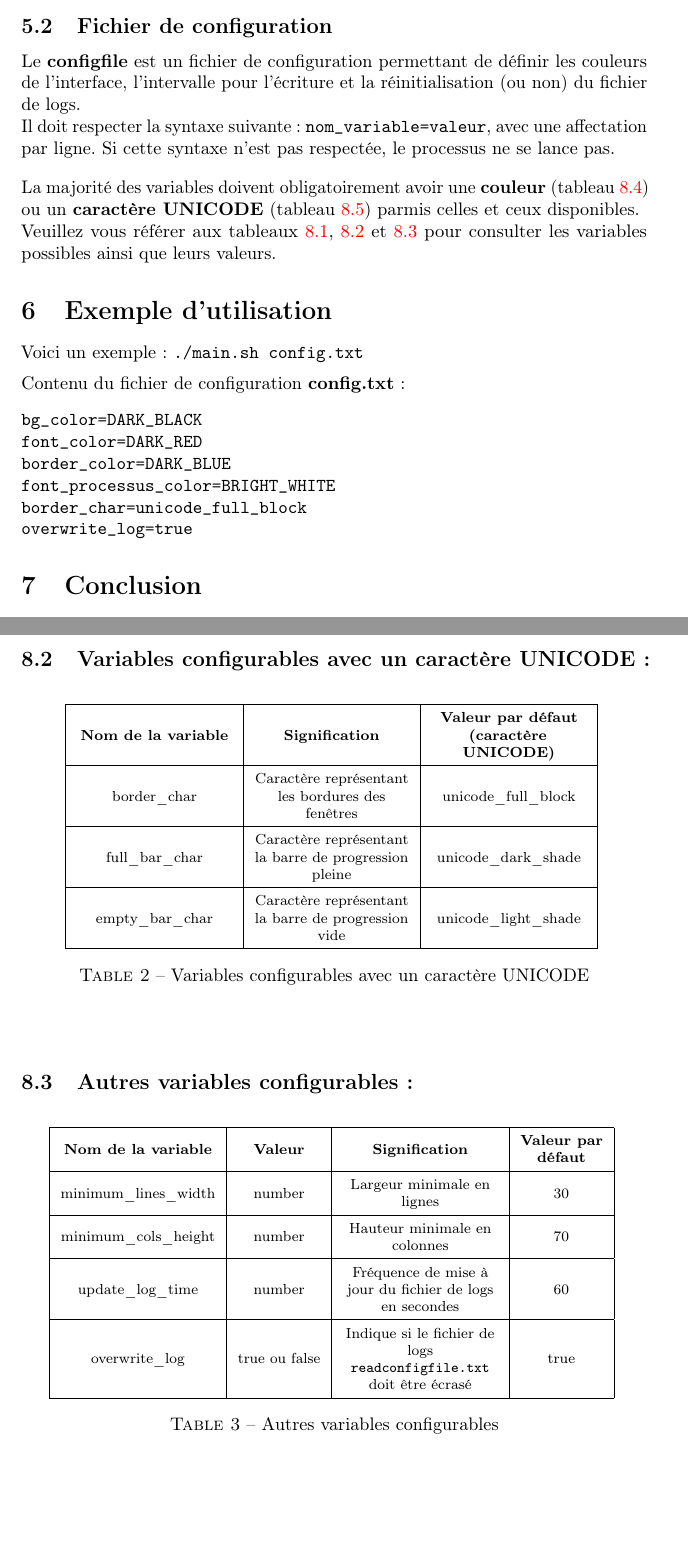
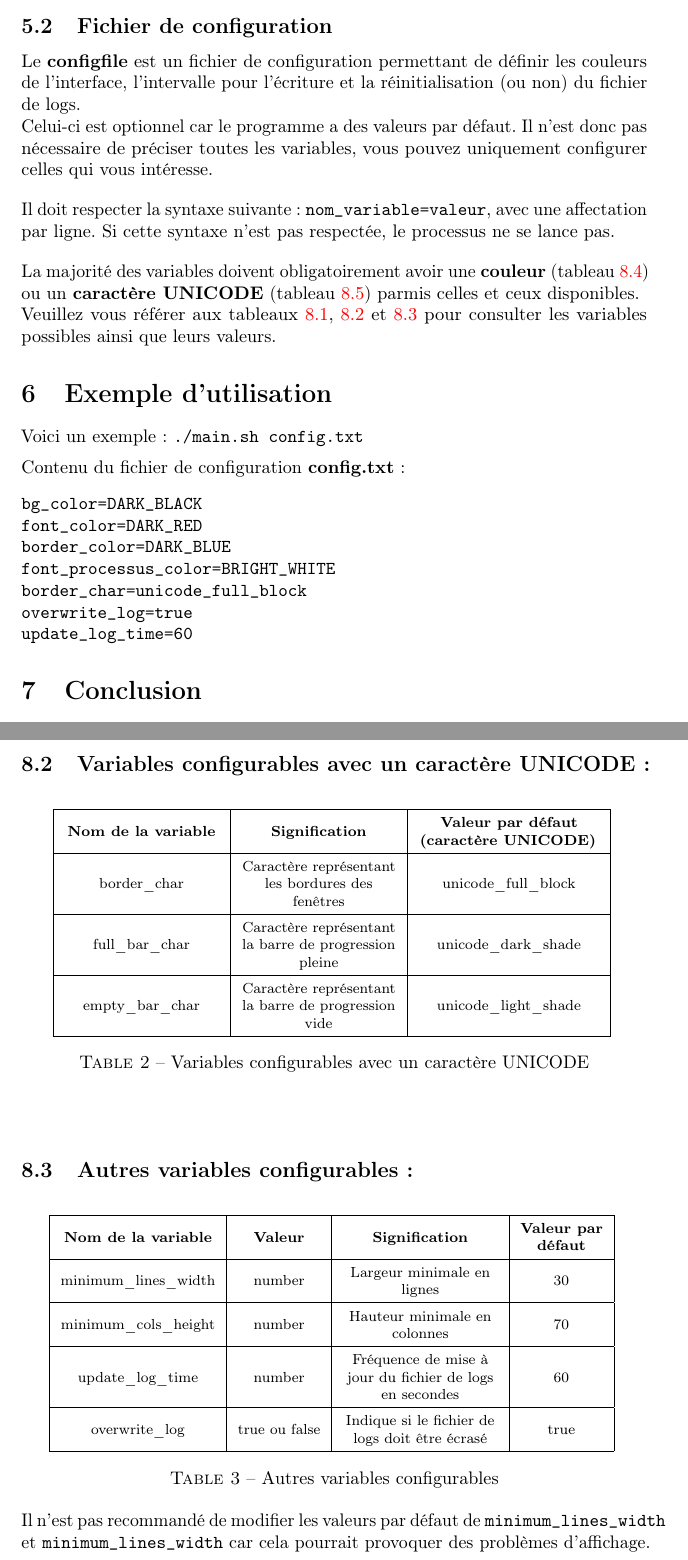
Before and after one commit to En3ide/Monitoring_Mission-Shell-, a LaTeX document (rapport/rapport.tex): two parts of pages 5 and 7 of 9 before the commit and two parts of pages 5 and 8 of 10 after it, joined at a grey line, cut so that both start at the same text, the shorter picture padded with empty space. Compiled offline with pdfLaTeX.

Commit message:
rapport & readme modif

```diff
--- a/rapport/rapport.tex
+++ b/rapport/rapport.tex
@@ -153,6 +153,9 @@ Pour exécuter l'outil, vous pouvez utiliser la commande suivante dans le termin
 \subsection{Fichier de configuration}
 Le \textbf{configfile} est un fichier de configuration permettant de définir les couleurs de l'interface, l'intervalle pour l'écriture et la réinitialisation (ou non) du fichier de logs.
 
+Celui-ci est optionnel car le programme a des valeurs par défaut. Il n'est donc pas nécessaire de préciser toutes les variables, vous pouvez uniquement configurer celles qui vous intéresse.
+\vspace{1em}
+
 Il doit respecter la syntaxe suivante : \texttt{nom\_variable=valeur}, avec une affectation par ligne. Si cette syntaxe n'est pas respectée, le processus ne se lance pas.
 \vspace{1em}
 
@@ -173,6 +176,7 @@ border_color=DARK_BLUE
 font_processus_color=BRIGHT_WHITE
 border_char=unicode_full_block
 overwrite_log=true
+update_log_time=60
 \end{verbatim}
 
 
@@ -236,7 +243,7 @@ On pourrait également effecturer des petits ajouts comme donner la possibilité
     \centering
     \renewcommand{\arraystretch}{1.5}
     \footnotesize
-    \begin{tabular}{|>{\centering\arraybackslash}m{3cm}|>{\centering\arraybackslash}m{3cm}|>{\centering\arraybackslash}m{3cm}|}
+    \begin{tabular}{|>{\centering\arraybackslash}m{3cm}|>{\centering\arraybackslash}m{3cm}|>{\centering\arraybackslash}m{3.5cm}|}
         \hline
         \textbf{Nom de la variable} & \textbf{Signification} & \textbf{Valeur par défaut (caractère UNICODE)} \\
         \hline
@@ -267,12 +274,14 @@ On pourrait également effecturer des petits ajouts comme donner la possibilité
         \hline
         update\_log\_time & number & Fréquence de mise à jour du fichier de logs en secondes & 60 \\
         \hline
-        overwrite\_log & true ou false & Indique si le fichier de logs \texttt{readconfigfile.txt} doit être écrasé & true \\
+        overwrite\_log & true ou false & Indique si le fichier de logs doit être écrasé & true \\
         \hline
     \end{tabular}
     \label{tab:configable_other_var}
     \caption{Autres variables configurables}
 \end{table}
+
+Il n'est pas recommandé de modifier les valeurs par défaut de  \texttt{minimum\_lines\_width} et \texttt{minimum\_lines\_width} car cela pourrait provoquer des problèmes d'affichage.
 
 \newpage
 \subsection{Couleurs disponibles :}
```
Also changed, not shown: README.md, rapport/rapport.pdf, rapport/rapport.tex (9 more changed lines), 5 other files.
